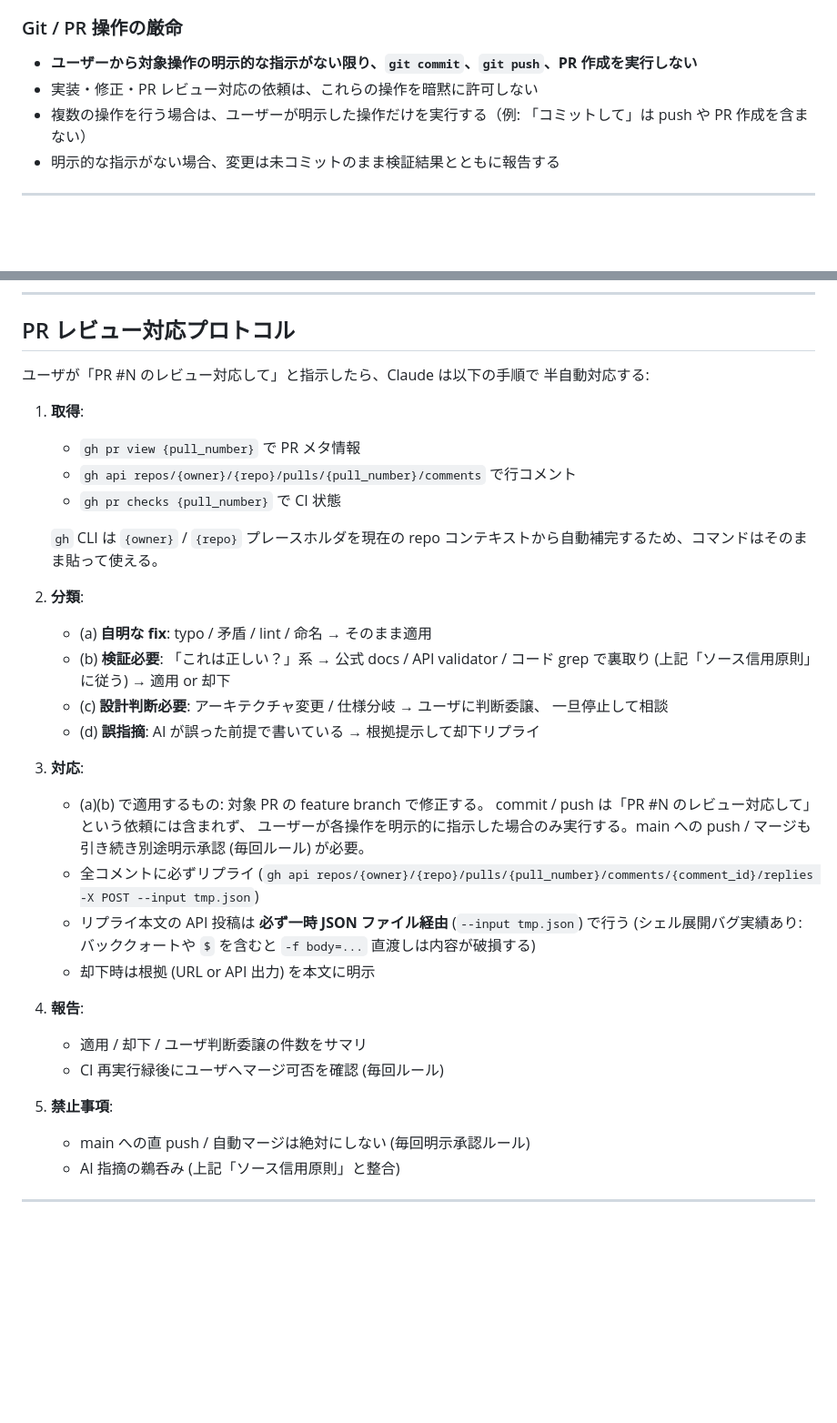
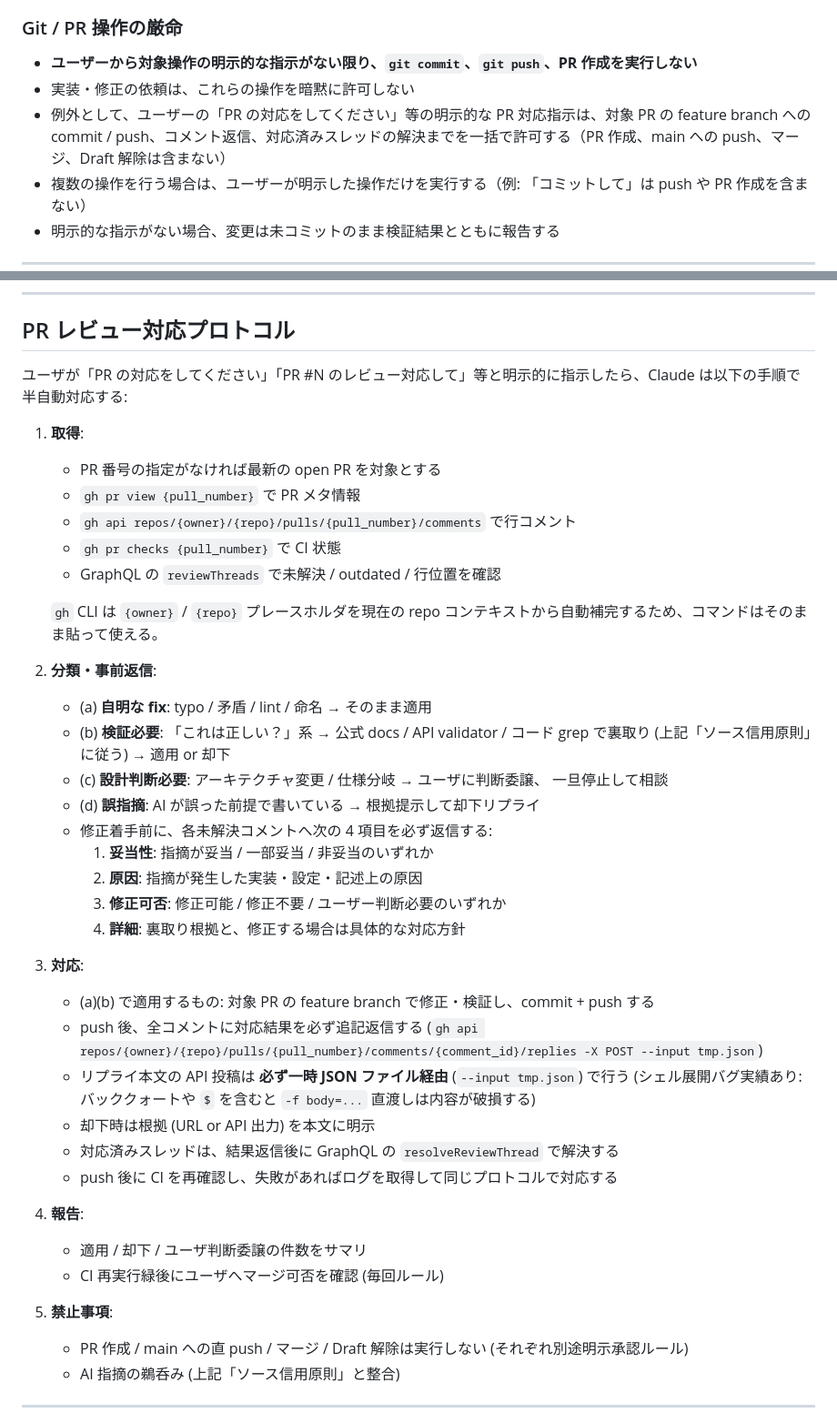
Before and after one commit to Bonkoturyu/TimerUtility, a Markdown page: CLAUDE.md, 2 parts joined by grey strips. Shown at 91% size. Rendered like a GitHub page; blank space fills up the shorter version.

```diff
--- a/CLAUDE.md
+++ b/CLAUDE.md
@@ -27,7 +27,8 @@ Flutter 製のストップウォッチ + タイマーアプリ。Android 16 (API
 ### Git / PR 操作の厳命
 
 - **ユーザーから対象操作の明示的な指示がない限り、`git commit`、`git push`、PR 作成を実行しない**
-- 実装・修正・PR レビュー対応の依頼は、これらの操作を暗黙に許可しない
+- 実装・修正の依頼は、これらの操作を暗黙に許可しない
+- 例外として、ユーザーの「PR の対応をしてください」等の明示的な PR 対応指示は、対象 PR の feature branch への commit / push、コメント返信、対応済みスレッドの解決までを一括で許可する（PR 作成、main への push、マージ、Draft 解除は含まない）
 - 複数の操作を行う場合は、ユーザーが明示した操作だけを実行する（例: 「コミットして」は push や PR 作成を含まない）
 - 明示的な指示がない場合、変更は未コミットのまま検証結果とともに報告する
 
@@ -135,43 +136,49 @@ Auto 起動中の Claude Code は以下に厳格に従うこと。
 
 ## PR レビュー対応プロトコル
 
-ユーザが「PR #N のレビュー対応して」と指示したら、Claude は以下の手順で
+ユーザが「PR の対応をしてください」「PR #N のレビュー対応して」等と明示的に指示したら、Claude は以下の手順で
 半自動対応する:
 
 1. **取得**:
+   - PR 番号の指定がなければ最新の open PR を対象とする
    - `gh pr view {pull_number}` で PR メタ情報
    - `gh api repos/{owner}/{repo}/pulls/{pull_number}/comments` で行コメント
    - `gh pr checks {pull_number}` で CI 状態
+   - GraphQL の `reviewThreads` で未解決 / outdated / 行位置を確認
 
    `gh` CLI は `{owner}` / `{repo}` プレースホルダを現在の repo
    コンテキストから自動補完するため、コマンドはそのまま貼って使える。
 
-2. **分類**:
+2. **分類・事前返信**:
    - (a) **自明な fix**: typo / 矛盾 / lint / 命名 → そのまま適用
    - (b) **検証必要**: 「これは正しい？」系 → 公式 docs / API validator /
      コード grep で裏取り (上記「ソース信用原則」に従う) → 適用 or 却下
    - (c) **設計判断必要**: アーキテクチャ変更 / 仕様分岐 → ユーザに判断委譲、
      一旦停止して相談
    - (d) **誤指摘**: AI が誤った前提で書いている → 根拠提示して却下リプライ
+   - 修正着手前に、各未解決コメントへ次の 4 項目を必ず返信する:
+     1. **妥当性**: 指摘が妥当 / 一部妥当 / 非妥当のいずれか
+     2. **原因**: 指摘が発生した実装・設定・記述上の原因
+     3. **修正可否**: 修正可能 / 修正不要 / ユーザー判断必要のいずれか
+     4. **詳細**: 裏取り根拠と、修正する場合は具体的な対応方針
 
 3. **対応**:
-   - (a)(b) で適用するもの: 対象 PR の feature branch で修正する。
-     commit / push は「PR #N のレビュー対応して」という依頼には含まれず、
-     ユーザーが各操作を明示的に指示した場合のみ実行する。main への push / マージも
-     引き続き別途明示承認 (毎回ルール) が必要。
-   - 全コメントに必ずリプライ
+   - (a)(b) で適用するもの: 対象 PR の feature branch で修正・検証し、commit + push する
+   - push 後、全コメントに対応結果を必ず追記返信する
      (`gh api repos/{owner}/{repo}/pulls/{pull_number}/comments/{comment_id}/replies -X POST --input tmp.json`)
    - リプライ本文の API 投稿は **必ず一時 JSON ファイル経由** (`--input tmp.json`)
      で行う (シェル展開バグ実績あり: バッククォートや `$` を含むと
      `-f body=...` 直渡しは内容が破損する)
    - 却下時は根拠 (URL or API 出力) を本文に明示
+   - 対応済みスレッドは、結果返信後に GraphQL の `resolveReviewThread` で解決する
+   - push 後に CI を再確認し、失敗があればログを取得して同じプロトコルで対応する
 
 4. **報告**:
    - 適用 / 却下 / ユーザ判断委譲の件数をサマリ
    - CI 再実行緑後にユーザへマージ可否を確認 (毎回ルール)
 
 5. **禁止事項**:
-   - main への直 push / 自動マージは絶対にしない (毎回明示承認ルール)
+   - PR 作成 / main への直 push / マージ / Draft 解除は実行しない (それぞれ別途明示承認ルール)
    - AI 指摘の鵜呑み (上記「ソース信用原則」と整合)
 
 ---
```
Also changed, not shown: AGENTS.md (+16 -9 lines).
